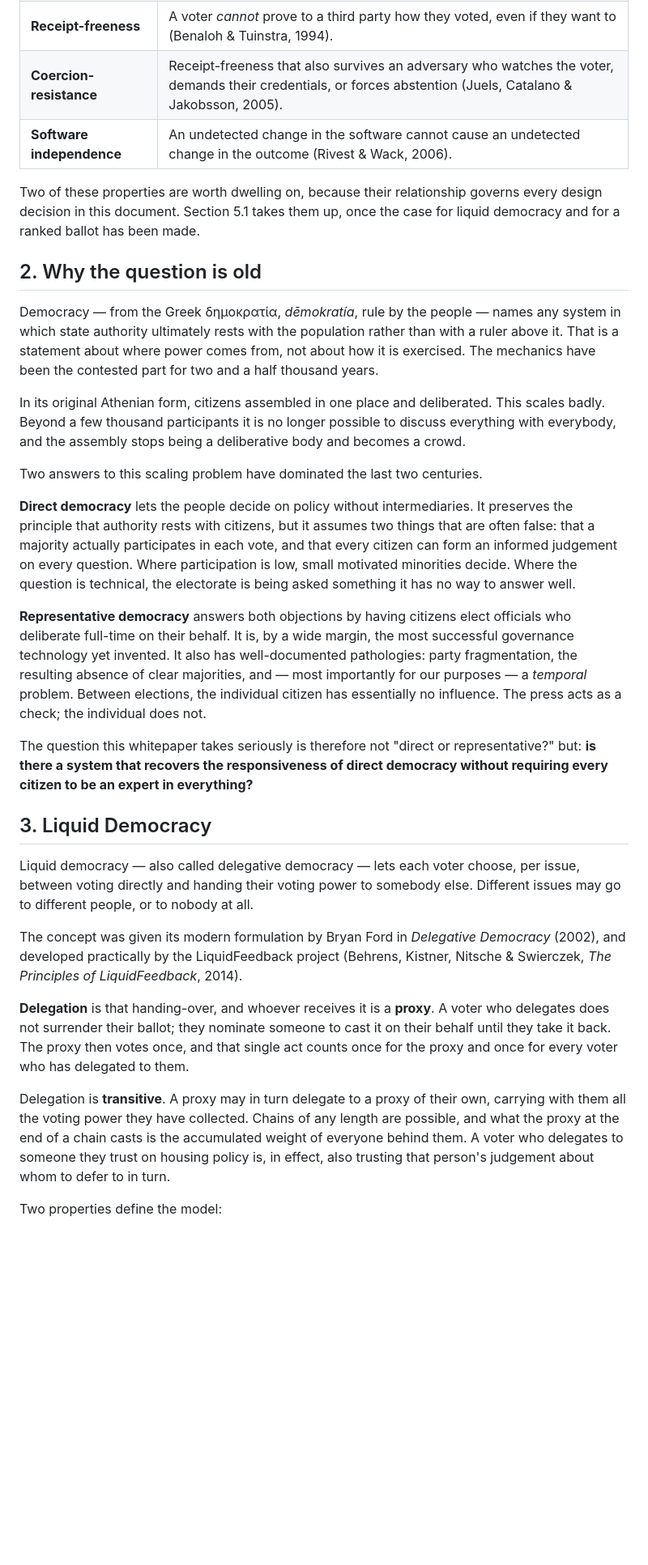
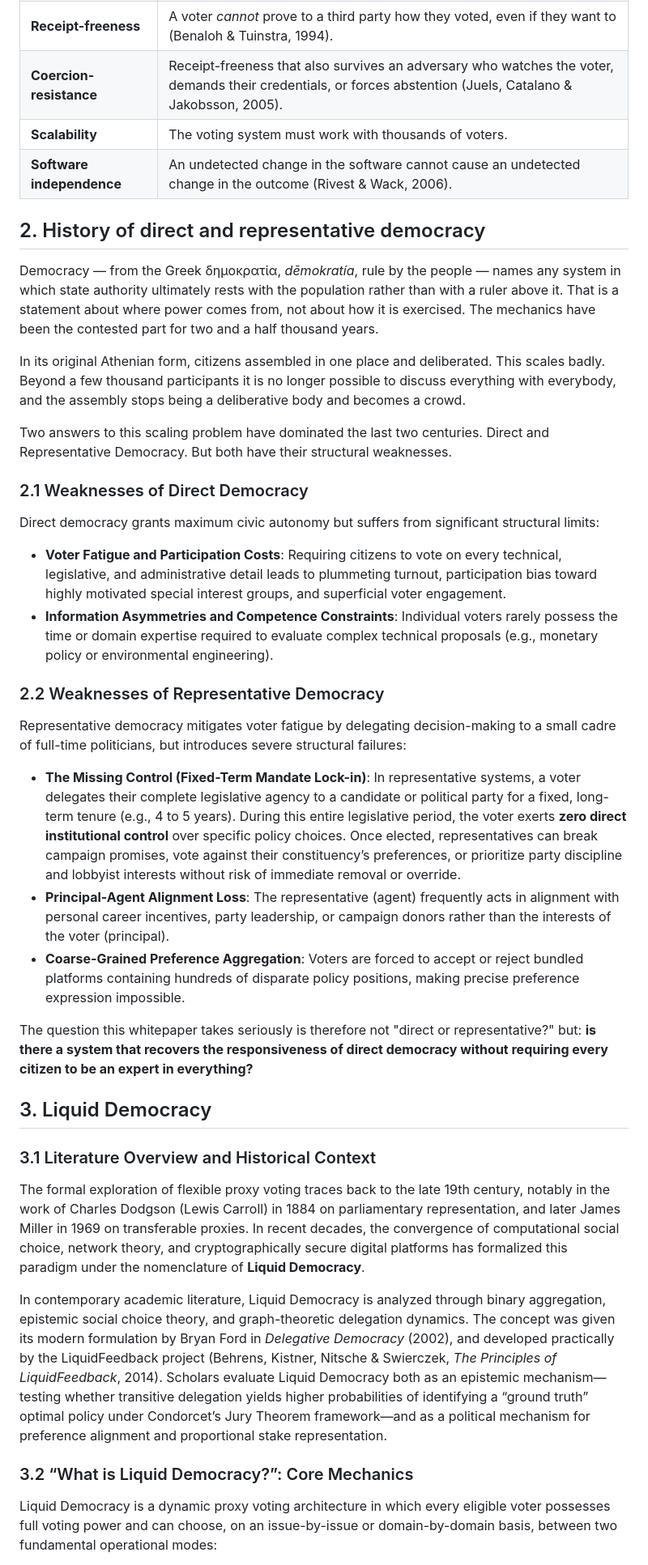
Before and after one commit to Doogiemuc/liquido-backend-quarkus, a Markdown page: docs/liquido-whitepaper.md, the part around one of its changes. Shown at 81% size. Rendered like a GitHub page; blank space fills up the shorter version.

```diff
--- a/docs/liquido-whitepaper.md
+++ b/docs/liquido-whitepaper.md
@@ -46,33 +56,44 @@ Electronic voting research has decomposed these into a more precise vocabulary.
 | **Universal verifiability** | Anyone can check that the published tally follows from the recorded ballots. |
 | **Receipt-freeness** | A voter *cannot* prove to a third party how they voted, even if they want to (Benaloh & Tuinstra, 1994). |
 | **Coercion-resistance** | Receipt-freeness that also survives an adversary who watches the voter, demands their credentials, or forces abstention (Juels, Catalano & Jakobsson, 2005). |
+| **Scalability** | The voting system must work with thousands of voters. |
 | **Software independence** | An undetected change in the software cannot cause an undetected change in the outcome (Rivest & Wack, 2006). |
 
-Two of these properties are worth dwelling on, because their relationship governs every design decision in this document. Section 5.1 takes them up, once the case for liquid democracy and for a ranked ballot has been made.
-
-## 2. Why the question is old
+## 2. History of direct and representative democracy
 
 Democracy — from the Greek δημοκρατία, *dēmokratía*, rule by the people — names any system in which state authority ultimately rests with the population rather than with a ruler above it. That is a statement about where power comes from, not about how it is exercised. The mechanics have been the contested part for two and a half thousand years.
 
 In its original Athenian form, citizens assembled in one place and deliberated. This scales badly. Beyond a few thousand participants it is no longer possible to discuss everything with everybody, and the assembly stops being a deliberative body and becomes a crowd.
 
-Two answers to this scaling problem have dominated the last two centuries.
+Two answers to this scaling problem have dominated the last two centuries. Direct and Representative Democracy. But both have their structural weaknesses.
 
-**Direct democracy** lets the people decide on policy without intermediaries. It preserves the principle that authority rests with citizens, but it assumes two things that are often false: that a majority actually participates in each vote, and that every citizen can form an informed judgement on every question. Where participation is low, small motivated minorities decide. Where the question is technical, the electorate is being asked something it has no way to answer well.
+### 2.1  Weaknesses of Direct Democracy
 
-**Representative democracy** answers both objections by having citizens elect officials who deliberate full-time on their behalf. It is, by a wide margin, the most successful governance technology yet invented. It also has well-documented pathologies: party fragmentation, the resulting absence of clear majorities, and — most importantly for our purposes — a *temporal* problem. Between elections, the individual citizen has essentially no influence. The press acts as a check; the individual does not.
+Direct democracy grants maximum civic autonomy but suffers from significant structural limits:
+
+- **Voter Fatigue and Participation Costs**: Requiring citizens to vote on every technical, legislative, and administrative detail leads to plummeting turnout, participation bias toward highly motivated special interest groups, and superficial voter engagement.
+- **Information Asymmetries and Competence Constraints**: Individual voters rarely possess the time or domain expertise required to evaluate complex technical proposals (e.g., monetary policy or environmental engineering).
+
+### 2.2 Weaknesses of Representative Democracy
+
+Representative democracy mitigates voter fatigue by delegating decision-making to a small cadre of full-time politicians, but introduces severe structural failures:
+
+- **The Missing Control (Fixed-Term Mandate Lock-in)**: In representative systems, a voter delegates their complete legislative agency to a candidate or political party for a fixed, long-term tenure (e.g., 4 to 5 years). During this entire legislative period, the voter exerts **zero direct institutional control** over specific policy choices. Once elected, representatives can break campaign promises, vote against their constituency’s preferences, or prioritize party discipline and lobbyist interests without risk of immediate removal or override.
+- **Principal-Agent Alignment Loss**: The representative (agent) frequently acts in alignment with personal career incentives, party leadership, or campaign donors rather than the interests of the voter (principal).
+- **Coarse-Grained Preference Aggregation**: Voters are forced to accept or reject bundled platforms containing hundreds of disparate policy positions, making precise preference expression impossible.
+
 
 The question this whitepaper takes seriously is therefore not "direct or representative?" but: **is there a system that recovers the responsiveness of direct democracy without requiring every citizen to be an expert in everything?**
 
 ## 3. Liquid Democracy
 
-Liquid democracy — also called delegative democracy — lets each voter choose, per issue, between voting directly and handing their voting power to somebody else. Different issues may go to different people, or to nobody at all.
+### 3.1 Literature Overview and Historical Context
 
-The concept was given its modern formulation by Bryan Ford in *Delegative Democracy* (2002), and developed practically by the LiquidFeedback project (Behrens, Kistner, Nitsche & Swierczek, *The Principles of LiquidFeedback*, 2014).
+The formal exploration of flexible proxy voting traces back to the late 19th century, notably in the work of Charles Dodgson (Lewis Carroll) in 1884 on parliamentary representation, and later James Miller in 1969 on transferable proxies. In recent decades, the convergence of computational social choice, network theory, and cryptographically secure digital platforms has formalized this paradigm under the nomenclature of **Liquid Democracy**.
 
-**Delegation** is that handing-over, and whoever receives it is a **proxy**. A voter who delegates does not surrender their ballot; they nominate someone to cast it on their behalf until they take it back. The proxy then votes once, and that single act counts once for the proxy and once for every voter who has delegated to them.
+In contemporary academic literature, Liquid Democracy is analyzed through binary aggregation, epistemic social choice theory, and graph-theoretic delegation dynamics. The concept was given its modern formulation by Bryan Ford in *Delegative Democracy* (2002), and developed practically by the LiquidFeedback project (Behrens, Kistner, Nitsche & Swierczek, *The Principles of LiquidFeedback*, 2014). Scholars evaluate Liquid Democracy both as an epistemic mechanism—testing whether transitive delegation yields higher probabilities of identifying a “ground truth” optimal policy under Condorcet’s Jury Theorem framework—and as a political mechanism for preference alignment and proportional stake representation.
 
-Delegation is **transitive**. A proxy may in turn delegate to a proxy of their own, carrying with them all the voting power they have collected. Chains of any length are possible, and what the proxy at the end of a chain casts is the accumulated weight of everyone behind them. A voter who delegates to someone they trust on housing policy is, in effect, also trusting that person's judgement about whom to defer to in turn.
+### 3.2 “What is Liquid Democracy?”: Core Mechanics
 
-Two properties define the model:
+Liquid Democracy is a dynamic proxy voting architecture in which every eligible voter possesses full voting power and can choose, on an issue-by-issue or domain-by-domain basis, between two fundamental operational modes:
 
```
Also changed, not shown: other parts of docs/liquido-whitepaper.md (+168 -76 lines).
